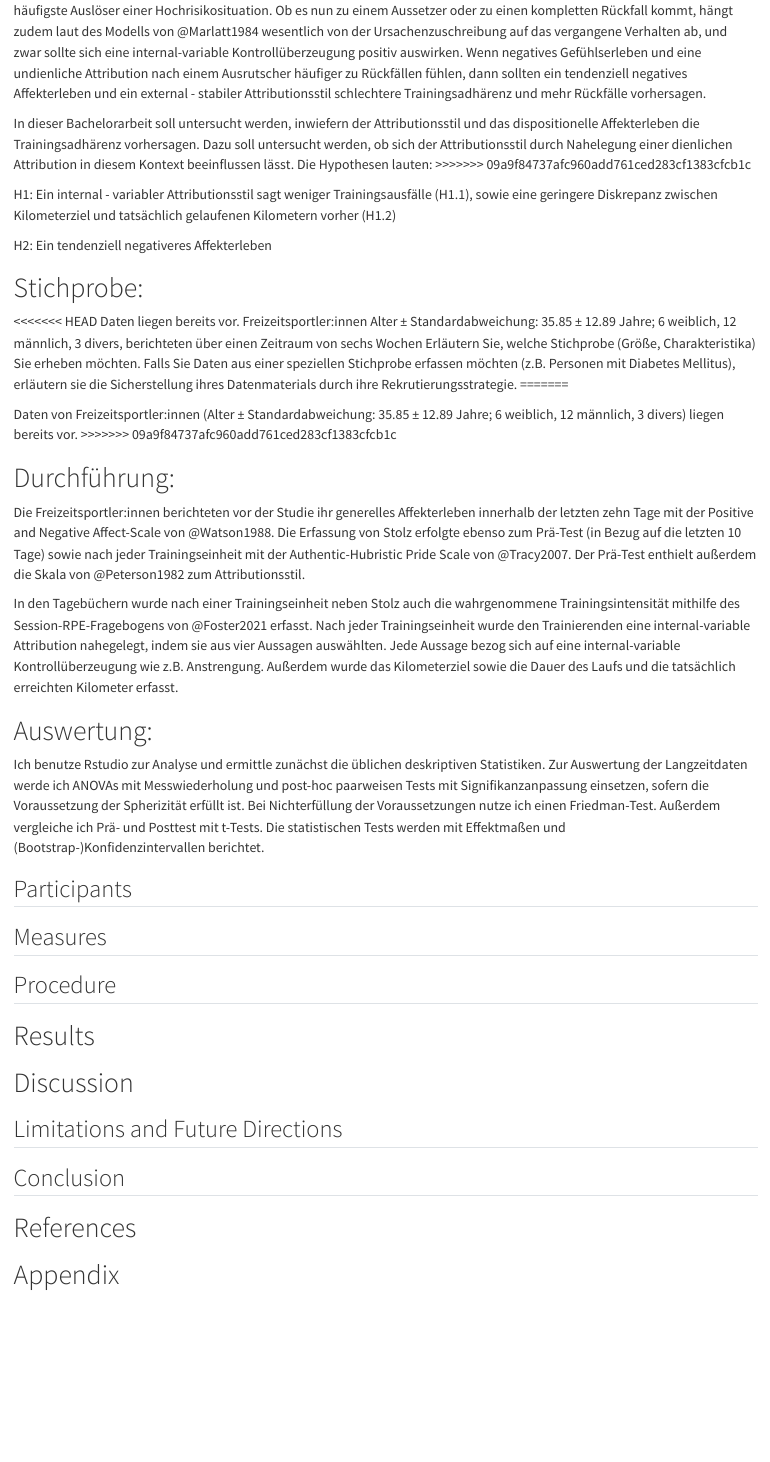
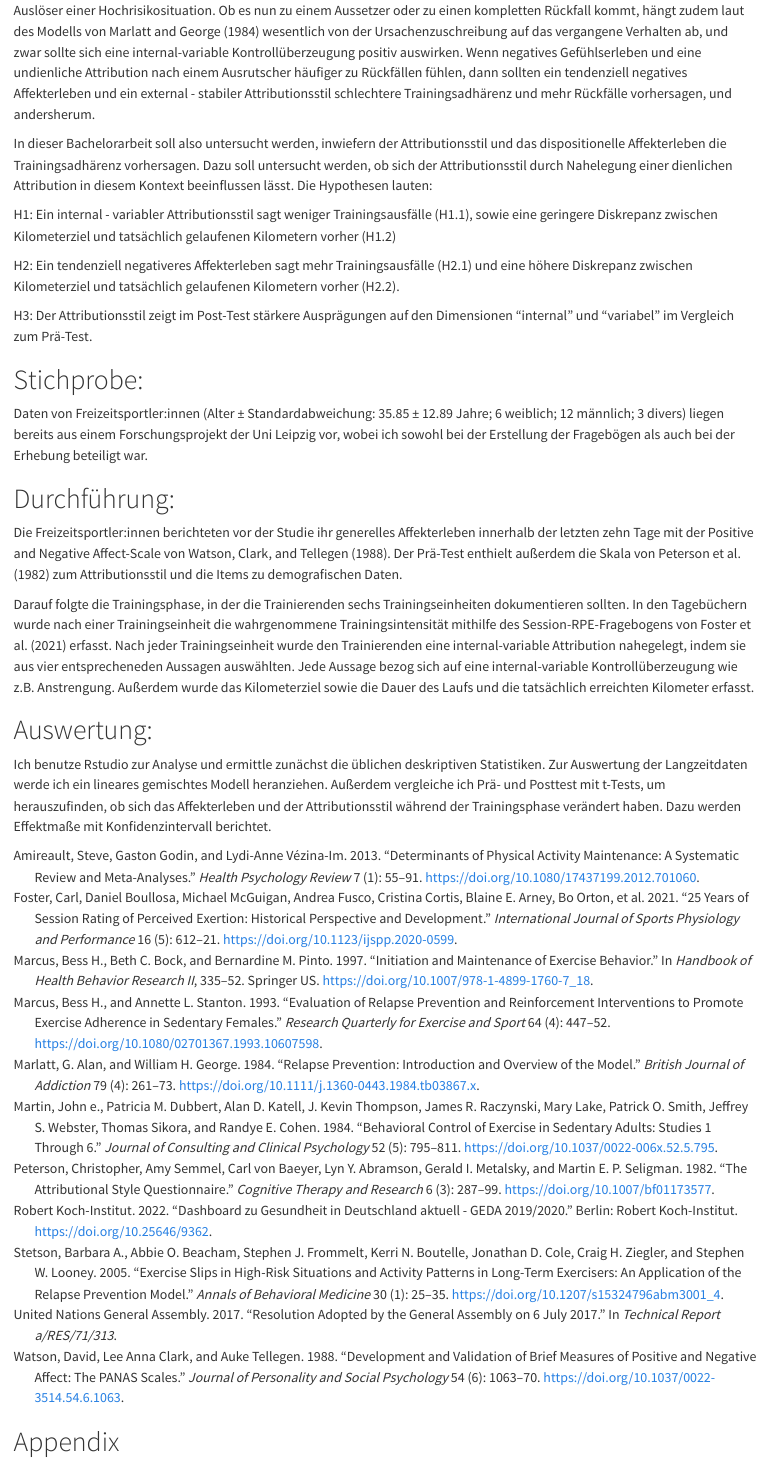
Before and after one commit to Enno-W/Bachelorarbeit_EW_FUHagen, a Quarto document (exposee_script.qmd): the page in a window 1100 px wide, from 1260 px down before the commit and from 860 px down after it, so that both start at the same text. Rendered offline with R 4.5, knitr and Pandoc in place of Quarto, with nearby package versions; some code elsewhere in the file could not run offline; a font, style sheet, LaTeX package, included part or bibliography that could not be used is replaced or left out.

Commit message:
Almost done here, now some minor adjustments

```diff
--- /dev/null
+++ b/bibliography.bib
@@ -0,0 +1,59 @@
+@incollection{assembly2017resolution,
+  title = {Resolution adopted by the General Assembly on 6 July 2017},
+  author = {{United Nations General Assembly}},
+  booktitle = {Technical Report A/RES/71/313},
+  year = {2017}
+}
+
+@book{WHO_2023,
+  author = {{World Health Organization}},
+  title = {Step Up! Tackling the Burden of Insufficient Physical Activity in Europe},
+  year = {2023},
+  publisher = {World Health Organization},
+  url = {https://iris.who.int/handle/10665/366327}
+}
+@misc{RKI_2022,
+  author = {{Robert Koch-Institut}},
+  title = {{Dashboard zu Gesundheit in Deutschland aktuell - GEDA 2019/2020}},
+  year = {2022},
+  publisher = {Robert Koch-Institut},
+  address = {Berlin},
+  doi = {10.25646/9362}
+}
+@article{Stetson2005,
+  title = {Exercise slips in high-risk situations and activity patterns in long-term exercisers: An application of the relapse prevention model},
+  volume = {30},
+  ISSN = {1532-4796},
+  url = {http://dx.doi.org/10.1207/s15324796abm3001_4},
+  DOI = {10.1207/s15324796abm3001_4},
+  number = {1},
+  journal = {Annals of Behavioral Medicine},
+  publisher = {Oxford University Press (OUP)},
+  author = {Stetson,  Barbara A. and Beacham,  Abbie O. and Frommelt,  Stephen J. and Boutelle,  Kerri N. and Cole,  Jonathan D. and Ziegler,  Craig H. and Looney,  Stephen W.},
+  year = {2005},
+  month = aug,
+  pages = {25–35}
+}
+@article{Amireault2013,
+  title = {Determinants of physical activity maintenance: a systematic review and meta-analyses},
+  volume = {7},
+  ISSN = {1743-7202},
+  url = {http://dx.doi.org/10.1080/17437199.2012.701060},
+  DOI = {10.1080/17437199.2012.701060},
+  number = {1},
+  journal = {Health Psychology Review},
+  publisher = {Informa UK Limited},
+  author = {Amireault,  Steve and Godin,  Gaston and Vézina-Im,  Lydi-Anne},
+  year = {2013},
+  month = mar,
+  pages = {55–91}
+}
+@inbook{Marcus1997,
+  title = {Initiation and Maintenance of Exercise Behavior},
+  ISBN = {9781489917607},
+  url = {http://dx.doi.org/10.1007/978-1-4899-1760-7_18},
+  DOI = {10.1007/978-1-4899-1760-7_18},
+  booktitle = {Handbook of Health Behavior Research II},
+  publisher = {Springer US},
+  author = {Marcus,  Bess H. and Bock,  Beth C. and Pinto,  Bernardine M.},
+  year = {1997},
@@ -0,0 +64,24 @@
+  volume = {30},
+  ISSN = {1476-8321},
+  url = {http://dx.doi.org/10.1080/08870446.2015.1022547},
+  DOI = {10.1080/08870446.2015.1022547},
+  number = {9},
+  journal = {Psychology &amp; Health},
+  publisher = {Informa UK Limited},
+  author = {Mack,  Diane E. and Kouali,  Despina and Gilchrist,  Jenna D. and Sabiston,  Catherine M.},
+  year = {2015},
+  month = mar,
+  pages = {1049–1062}
+}
+
+@article{Marcus1993,
+  title = {Evaluation of Relapse Prevention and Reinforcement Interventions to Promote Exercise Adherence in Sedentary Females},
+  volume = {64},
+  ISSN = {2168-3824},
+  url = {http://dx.doi.org/10.1080/02701367.1993.10607598},
+  DOI = {10.1080/02701367.1993.10607598},
+  number = {4},
+  journal = {Research Quarterly for Exercise and Sport},
+  publisher = {Informa UK Limited},
+  author = {Marcus,  Bess H. and Stanton,  Annette L.},
+  year = {1993},
@@ -0,0 +92,17 @@
+  title = {Behavioral control of exercise in sedentary adults: Studies 1 through 6.},
+  volume = {52},
+  ISSN = {0022-006X},
+  url = {http://dx.doi.org/10.1037/0022-006X.52.5.795},
+  DOI = {10.1037/0022-006x.52.5.795},
+  number = {5},
+  journal = {Journal of Consulting and Clinical Psychology},
+  publisher = {American Psychological Association (APA)},
+  author = {Martin,  John e. and Dubbert,  Patricia M. and Katell,  Alan D. and Thompson,  J. Kevin and Raczynski,  James R. and Lake,  Mary and Smith,  Patrick O. and Webster,  Jeffrey S. and Sikora,  Thomas and Cohen,  Randye E.},
+  year = {1984},
+  month = {oct},
+  pages = {795–811}
+}
+@incollection{Bandura_1999,
+  author = {Bandura, Albert},
+  title = {A social cognitive theory of personality},
+  booktitle = {Handbook of personality},
@@ -0,0 +113,12 @@
+  year = {1999}
+}
+@article{Marlatt1984,
+  title = {Relapse Prevention: Introduction and Overview of the Model},
+  volume = {79},
+  ISSN = {2056-5178},
+  DOI = {10.1111/j.1360-0443.1984.tb03867.x},
+  number = {4},
+  journal = {British Journal of Addiction},
+  publisher = {Wiley},
+  author = {Marlatt,  G. Alan and George,  William H.},
+  year = {1984},
@@ -0,0 +131,36 @@
+  author = {Gilchrist,  Jenna D. and Sabiston,  Catherine M. and Conroy,  David E. and Atkinson,  Michael},
+  volume = {38},
+  ISSN = {1469-0292},
+  url = {http://dx.doi.org/10.1016/j.psychsport.2018.05.007},
+  DOI = {10.1016/j.psychsport.2018.05.007},
+  journal = {Psychology of Sport and Exercise},
+  publisher = {Elsevier BV},
+  year = {2018},
+  month = sep,
+  pages = {10–16}
+}
+@article{Mack2015,
+  title = {Pride and physical activity: Behavioural regulations as a motivational mechanism?},
+  volume = {30},
+  ISSN = {1476-8321},
+  url = {http://dx.doi.org/10.1080/08870446.2015.1022547},
+  DOI = {10.1080/08870446.2015.1022547},
+  number = {9},
+  journal = {Psychology &amp; Health},
+  publisher = {Informa UK Limited},
+  author = {Mack,  Diane E. and Kouali,  Despina and Gilchrist,  Jenna D. and Sabiston,  Catherine M.},
+  year = {2015},
+  month = mar,
+  pages = {1049–1062}
+}
+@article{Watson1988,
+  title = {Development and validation of brief measures of positive and negative affect: The PANAS scales.},
+  volume = {54},
+  ISSN = {0022-3514},
+  url = {http://dx.doi.org/10.1037/0022-3514.54.6.1063},
+  DOI = {10.1037/0022-3514.54.6.1063},
+  number = {6},
+  journal = {Journal of Personality and Social Psychology},
+  publisher = {American Psychological Association (APA)},
+  author = {Watson,  David and Clark,  Lee Anna and Tellegen,  Auke},
+  year = {1988},
@@ -0,0 +172 @@
+  DOI = {10.1037/t06465-000},
@@ -0,0 +176,30 @@
+  year = {2007}
+}
+@article{Peterson1982,
+  title = {The attributional Style Questionnaire},
+  volume = {6},
+  ISSN = {1573-2819},
+  url = {http://dx.doi.org/10.1007/BF01173577},
+  DOI = {10.1007/bf01173577},
+  number = {3},
+  journal = {Cognitive Therapy and Research},
+  publisher = {Springer Science and Business Media LLC},
+  author = {Peterson,  Christopher and Semmel,  Amy and von Baeyer,  Carl and Abramson,  Lyn Y. and Metalsky,  Gerald I. and Seligman,  Martin E. P.},
+  year = {1982},
+  month = sep,
+  pages = {287–299}
+}
+@article{Foster2021,
+  title = {25 Years of Session Rating of Perceived Exertion: Historical Perspective and Development},
+  volume = {16},
+  ISSN = {1555-0273},
+  url = {http://dx.doi.org/10.1123/ijspp.2020-0599},
+  DOI = {10.1123/ijspp.2020-0599},
+  number = {5},
+  journal = {International Journal of Sports Physiology and Performance},
+  publisher = {Human Kinetics},
+  author = {Foster,  Carl and Boullosa,  Daniel and McGuigan,  Michael and Fusco,  Andrea and Cortis,  Cristina and Arney,  Blaine E. and Orton,  Bo and Dodge,  Christopher and Jaime,  Salvador and Radtke,  Kim and van Erp,  Teun and de Koning,  Jos J. and Bok,  Daniel and Rodriguez-Marroyo,  Jose A. and Porcari,  John P.},
+  year = {2021},
+  month = may,
+  pages = {612–621}
+}
--- a/exposee_script.qmd
+++ b/exposee_script.qmd
@@ -64,46 +54,24 @@ Ziel der Vereinten Nationen ist, die Sterblichkeit durch nicht übertragbare Kra
-In dieser Bachelorarbeit soll untersucht werden, inwiefern der Attributionsstil und das dispositionelle Affekterleben die Trainingsadhärenz vorhersagen. Dazu soll untersucht werden, ob sich der Attributionsstil durch Nahelegung einer dienlichen Attribution in diesem Kontext beeinflussen lässt. Die Hypothesen lauten:
->>>>>>> 09a9f84737afc960add761ced283cf1383cfcb1c
+In dieser Bachelorarbeit soll also untersucht werden, inwiefern der Attributionsstil und das dispositionelle Affekterleben die Trainingsadhärenz vorhersagen. Dazu soll untersucht werden, ob sich der Attributionsstil durch Nahelegung einer dienlichen Attribution in diesem Kontext beeinflussen lässt. Die Hypothesen lauten:
 
 H1: Ein internal - variabler Attributionsstil sagt weniger Trainingsausfälle (H1.1), sowie eine geringere Diskrepanz zwischen Kilometerziel und tatsächlich gelaufenen Kilometern vorher (H1.2)
 
-H2: Ein tendenziell negativeres Affekterleben
+H2: Ein tendenziell negativeres Affekterleben sagt mehr Trainingsausfälle (H2.1) und eine höhere Diskrepanz zwischen Kilometerziel und tatsächlich gelaufenen Kilometern vorher (H2.2).
+
+H3: Der Attributionsstil zeigt im Post-Test stärkere Ausprägungen auf den Dimensionen "internal" und "variabel" im Vergleich zum Prä-Test.
 
 # Stichprobe:
-<<<<<<< HEAD
-Daten liegen bereits vor. Freizeitsportler:innen Alter ± Standardabweichung: 35.85 ± 12.89 Jahre; 6 weiblich, 12 männlich, 3 divers, berichteten über einen Zeitraum von sechs Wochen
-Erläutern Sie, welche Stichprobe (Größe, Charakteristika) Sie erheben möchten. Falls Sie Daten aus einer speziellen Stichprobe erfassen möchten (z.B. Personen mit Diabetes Mellitus), erläutern sie die Sicherstellung ihres Datenmaterials durch ihre Rekrutierungsstrategie.
-=======
 
-Daten von Freizeitsportler:innen (Alter ± Standardabweichung: 35.85 ± 12.89 Jahre; 6 weiblich, 12 männlich, 3 divers) liegen bereits vor.
->>>>>>> 09a9f84737afc960add761ced283cf1383cfcb1c
+Daten von Freizeitsportler:innen (Alter ± Standardabweichung: 35.85 ± 12.89 Jahre; 6 weiblich; 12 männlich; 3 divers) liegen bereits aus einem Forschungsprojekt der Uni Leipzig vor, wobei ich sowohl bei der Erstellung der Fragebögen als auch bei der Erhebung beteiligt war.
 
 # Durchführung:
 
-Die Freizeitsportler:innen berichteten vor der Studie ihr generelles Affekterleben innerhalb der letzten zehn Tage mit der Positive and Negative Affect-Scale von @Watson1988. Die Erfassung von Stolz erfolgte ebenso zum Prä-Test (in Bezug auf die letzten 10 Tage) sowie nach jeder Trainingseinheit mit der Authentic-Hubristic Pride Scale von @Tracy2007. Der Prä-Test enthielt außerdem die Skala von @Peterson1982 zum Attributionsstil.
+Die Freizeitsportler:innen berichteten vor der Studie ihr generelles Affekterleben innerhalb der letzten zehn Tage mit der Positive and Negative Affect-Scale von @Watson1988. Der Prä-Test enthielt außerdem die Skala von @Peterson1982 zum Attributionsstil und die Items zu demografischen Daten.
 
-In den Tagebüchern wurde nach einer Trainingseinheit neben Stolz auch die wahrgenommene Trainingsintensität mithilfe des Session-RPE-Fragebogens von @Foster2021 erfasst. Nach jeder Trainingseinheit wurde den Trainierenden eine internal-variable Attribution nahegelegt, indem sie aus vier Aussagen auswählten. Jede Aussage bezog sich auf eine internal-variable Kontrollüberzeugung wie z.B. Anstrengung. Außerdem wurde das Kilometerziel sowie die Dauer des Laufs und die tatsächlich erreichten Kilometer erfasst.
+Darauf folgte die Trainingsphase, in der die Trainierenden sechs Trainingseinheiten dokumentieren sollten. In den Tagebüchern wurde nach einer Trainingseinheit die wahrgenommene Trainingsintensität mithilfe des Session-RPE-Fragebogens von @Foster2021 erfasst. Nach jeder Trainingseinheit wurde den Trainierenden eine internal-variable Attribution nahegelegt, indem sie aus vier entsprecheneden Aussagen auswählten. Jede Aussage bezog sich auf eine internal-variable Kontrollüberzeugung wie z.B. Anstrengung. Außerdem wurde das Kilometerziel sowie die Dauer des Laufs und die tatsächlich erreichten Kilometer erfasst.
 
 # Auswertung:
 
-Ich benutze Rstudio zur Analyse und ermittle zunächst die üblichen deskriptiven Statistiken. Zur Auswertung der Langzeitdaten werde ich ANOVAs mit Messwiederholung und post-hoc paarweisen Tests mit Signifikanzanpassung einsetzen, sofern die Voraussetzung der Spherizität erfüllt ist. Bei Nichterfüllung der Voraussetzungen nutze ich einen Friedman-Test. Außerdem vergleiche ich Prä- und Posttest mit t-Tests. Die statistischen Tests werden mit Effektmaßen und (Bootstrap-)Konfidenzintervallen berichtet.
-
-## Participants
-
-## Measures
-
-## Procedure
-
-# Results
-
-# Discussion
-
-## Limitations and Future Directions
-
-## Conclusion
-
-# References
-
-<!-- References will auto-populate in the refs div below -->
+Ich benutze Rstudio zur Analyse und ermittle zunächst die üblichen deskriptiven Statistiken. Zur Auswertung der Langzeitdaten werde ich ein lineares gemischtes Modell heranziehen. Außerdem vergleiche ich Prä- und Posttest mit t-Tests, um herauszufinden, ob sich das Affekterleben und der Attributionsstil während der Trainingsphase verändert haben. Dazu werden Effektmaße mit Konfidenzintervall berichtet.
 
 ::: {#refs}
 :::
```
Also changed, not shown: exposee_script.html, bibliography.bib (26 more changed lines), exposee_script.qmd (54 more changed lines), 1 other file.
